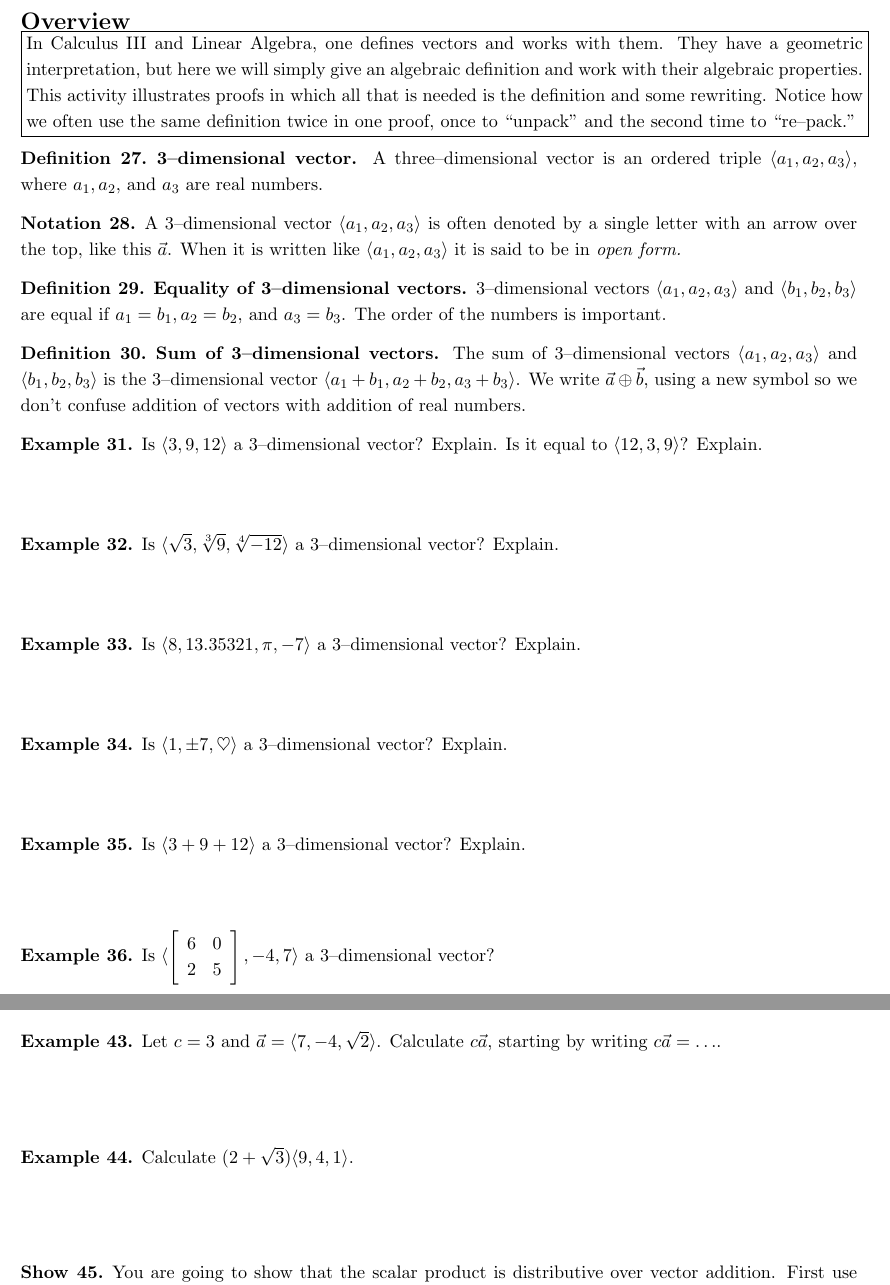
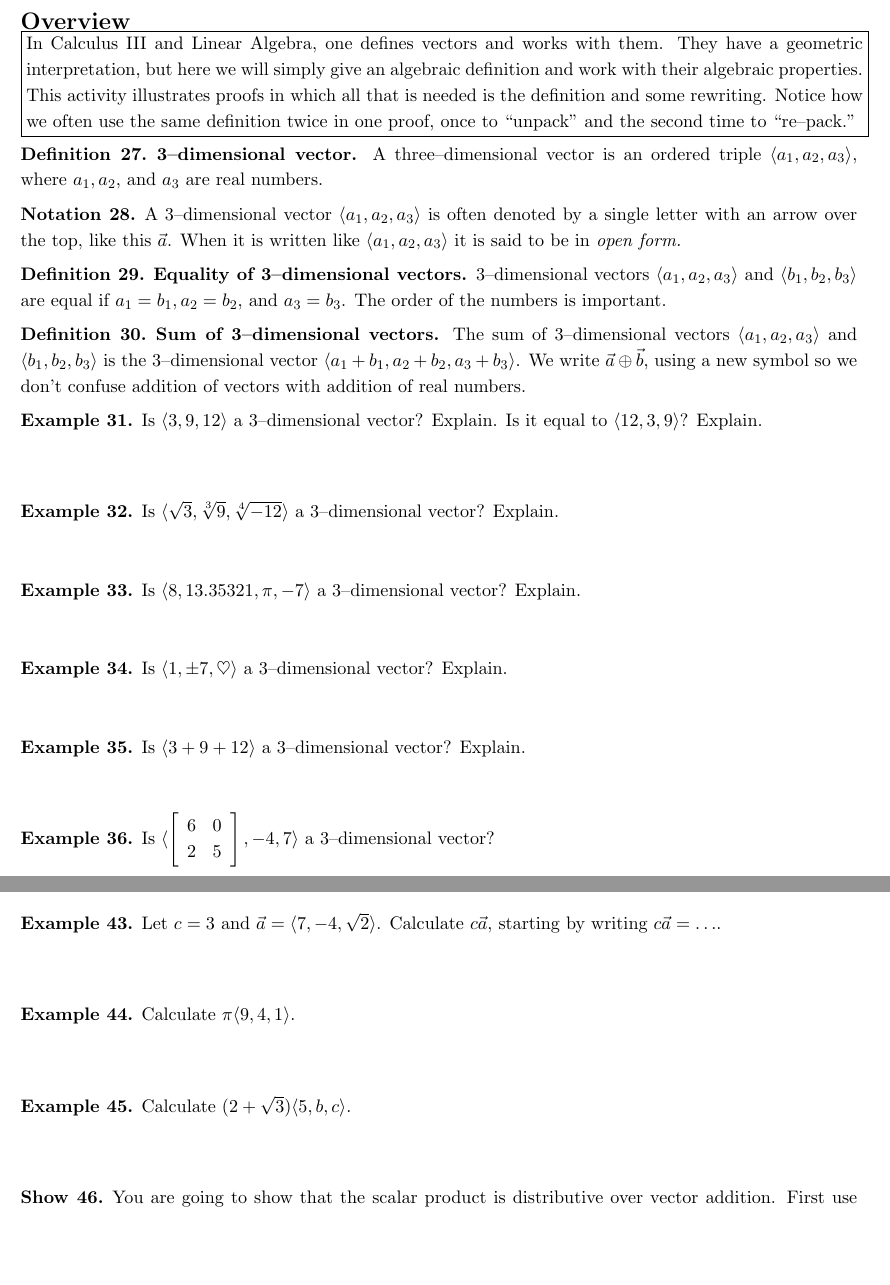
Before and after one commit to clzirbel/GroupActivityProofCourse, a LaTeX document (proofcourse.tex, which reads vector_sum_dot_product.tex): two parts of pages 9 and 11 of 91, joined at a grey line, cut so that both start at the same text, the shorter picture padded with empty space. Compiled offline with pdfLaTeX.

Commit message:
3D vectors

```diff
--- a/vector_sum_dot_product.tex
+++ b/vector_sum_dot_product.tex
@@ -16,13 +16,13 @@ Notice how we often use the same definition twice in one proof, once to ``unpack
 
 \example{Is $\vect{ 3,9,12 }$ a 3--dimensional vector? Explain.  Is it equal to $\vect{12,3,9}$?  Explain.}{0.4in}
 
-\example{Is $\vect{ \sqrt{3},\sqrt[3]{9},\sqrt[4]{-12} }$ a 3--dimensional vector? Explain.}{0.4in}
+\example{Is $\vect{ \sqrt{3},\sqrt[3]{9},\sqrt[4]{-12} }$ a 3--dimensional vector? Explain.}{0.3in}
 
-\example{Is $\vect{ 8,13.35321,\pi,-7 }$ a 3--dimensional vector? Explain.}{0.4in}
+\example{Is $\vect{ 8,13.35321,\pi,-7 }$ a 3--dimensional vector? Explain.}{0.3in}
 
-\example{Is $\vect{ 1,\pm 7,\heartsuit }$ a 3--dimensional vector? Explain.}{0.4in}
+\example{Is $\vect{ 1,\pm 7,\heartsuit }$ a 3--dimensional vector? Explain.}{0.3in}
 
-\example{Is $\vect{ 3 + 9 + 12 }$ a 3--dimensional vector? Explain.}{0.4in}
+\example{Is $\vect{ 3 + 9 + 12 }$ a 3--dimensional vector? Explain.}{0.3in}
 
 \example{Is $\vect{ \left[ \begin{array}{cc} 6 & 0 \\ 2 & 5 \end{array} \right], -4, 7 }$ a 3--dimensional vector?}{0.4in}
 
@@ -66,9 +67,11 @@ This last part is very important.}{2in}
     c\vec{a} = \vect{ca_1,ca_2,ca_3}.
 \]}
 
-\example{Let $c = 3$ and $\vec{a} = \vect{7,-4,\sqrt{2}}$.  Calculate $c\vec{a}$, starting by writing $c\vec{a} = \ldots$.}{0.5in}
+\example{Let $c = 3$ and $\vec{a} = \vect{7,-4,\sqrt{2}}$.  Calculate $c\vec{a}$, starting by writing $c\vec{a} = \ldots$.}{0.3in}
 
-\example{Calculate $(2+\sqrt{3}) \vect{9,4,1}$.}{0.5in}
+\example{Calculate $\pi \vect{9,4,1}$.}{0.3in}
+
+\example{Calculate $(2+\sqrt{3}) \vect{5,b,c}$.}{0.3in}
 
 \show{You are going to show that the scalar product is distributive over vector addition.  First use the word ``Let'' to settle on one real number $c$ and two 3--dimensional vectors, $\vec{a}$ and $\vec{b}$.  Then write $c(\vec{a} \oplus \vec{b})$ and rewrite it until it equals $c\vec{a} \oplus c\vec{b}$.  Provide a reason for each step, as in the proofs above.
 At the end, follow the model to conclude that you have shown distributivity in general.}{3in}
```
Also changed, not shown: vector_sum_dot_product.tex (8 more changed lines).
